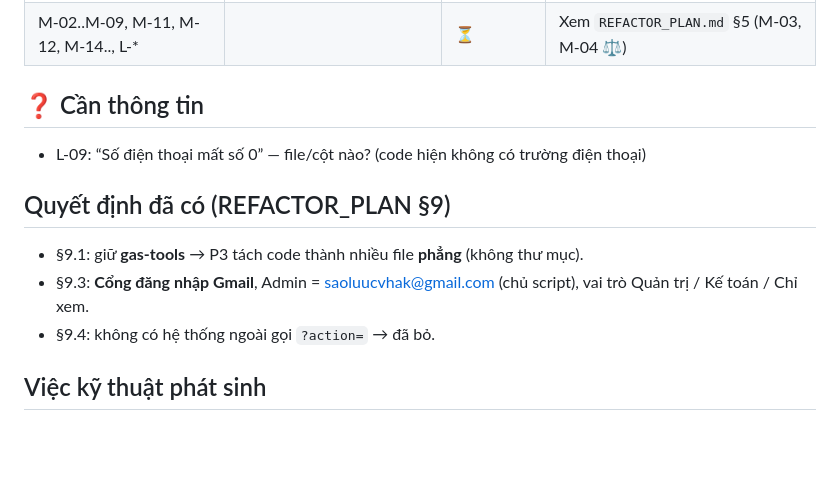
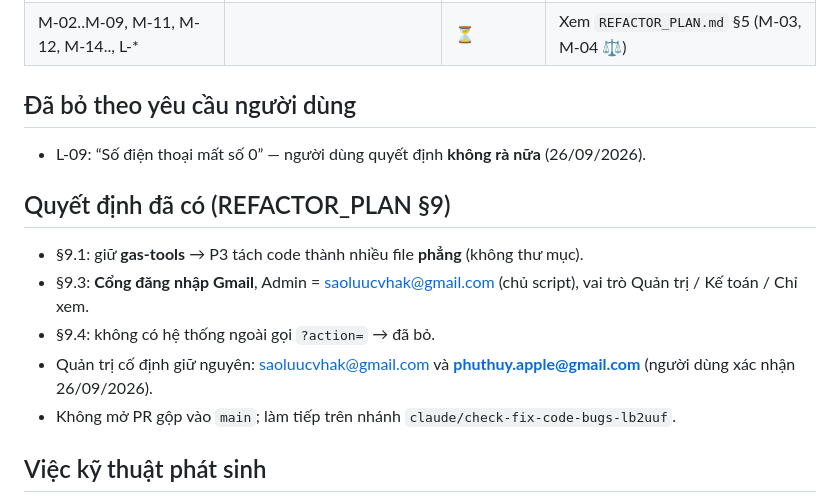
Before and after one commit to saoluucvhak-pixel/HAK_WEBAPP_DNTT_DRAFT, a Markdown page: docs/TODO.md, the part around the change. GitHub-like rendering; blank space fills up the shorter version.

Commit message:
docs: record decisions (drop L-09, keep fixed admins, no PR)
Co-Authored-By: Claude Opus 5.5 <noreply@anthropic.com>
Claude-Session: https://claude.ai/code/session_01Cwrt6ZcY3CxVMemBTcRsua

```diff
--- a/docs/TODO.md
+++ b/docs/TODO.md
@@ -39,13 +39,15 @@ Trạng thái: ✅ xong · 🟡 một phần · ⏳ chưa làm · ⚖️ cần n
 | M-13 | Lỗi trả `err.toString()` cho client | ✅ 2026.7.4 | `_loiChoNguoiDung_` + log `LOI_HE_THONG` |
 | M-02..M-09, M-11, M-12, M-14.., L-* | | ⏳ | Xem `REFACTOR_PLAN.md` §5 (M-03, M-04 ⚖️) |
 
-## ❓ Cần thông tin
-- L-09: “Số điện thoại mất số 0” — file/cột nào? (code hiện không có trường điện thoại)
+## Đã bỏ theo yêu cầu người dùng
+- L-09: “Số điện thoại mất số 0” — người dùng quyết định **không rà nữa** (26/09/2026).
 
 ## Quyết định đã có (REFACTOR_PLAN §9)
 - §9.1: giữ **gas-tools** → P3 tách code thành nhiều file **phẳng** (không thư mục).
 - §9.3: **Cổng đăng nhập Gmail**, Admin = saoluucvhak@gmail.com (chủ script), vai trò Quản trị / Kế toán / Chỉ xem.
 - §9.4: không có hệ thống ngoài gọi `?action=` → đã bỏ.
+- Quản trị cố định giữ nguyên: saoluucvhak@gmail.com và **phuthuy.apple@gmail.com** (người dùng xác nhận 26/09/2026).
+- Không mở PR gộp vào `main`; làm tiếp trên nhánh `claude/check-fix-code-bugs-lb2uuf`.
 
 ## Việc kỹ thuật phát sinh
 - ⏳ Kiểm chứng trên Google thật: đăng nhập qua Cổng (lần đầu Google hỏi quyền xem email), đăng xuất, khóa tài khoản.
```
Also changed, not shown: docs/REFACTOR_PLAN.md (+1 -1 lines).
